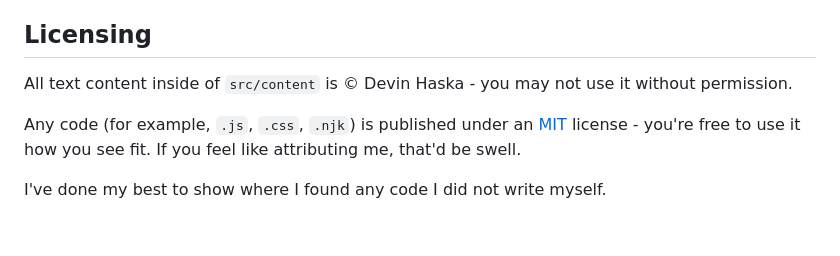
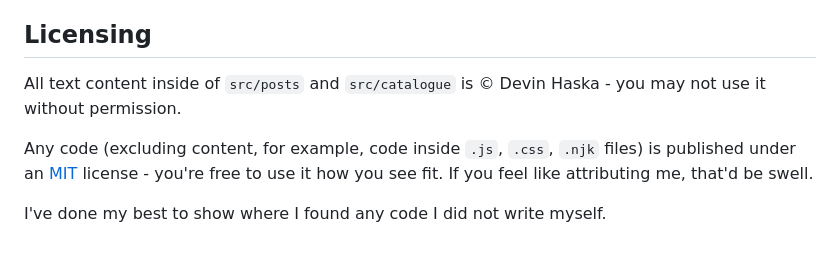
Before and after one commit to wonderfulfrog/wonderfulfrog.com, a Markdown page: src/colophon.md, the part around the change. Drawn GitHub-style.

Commit message:
feat: colophon update

```diff
--- a/src/colophon.md
+++ b/src/colophon.md
@@ -60,9 +60,9 @@ My site has changed URLs over the years, and was previously found at the followi
 
 ## Licensing
 
-All text content inside of `src/content` is &copy; Devin Haska - you may not use it without permission.
+All text content inside of `src/posts` and `src/catalogue` is &copy; Devin Haska - you may not use it without permission.
 
-Any code (for example, `.js`, `.css`, `.njk`) is published under an [MIT][mit] license - you're free to use it how you see fit. If you feel like attributing me, that'd be swell.
+Any code (excluding content, for example, code inside `.js`, `.css`, `.njk` files) is published under an [MIT][mit] license - you're free to use it how you see fit. If you feel like attributing me, that'd be swell.
 
 I've done my best to show where I found any code I did not write myself.
 
```
